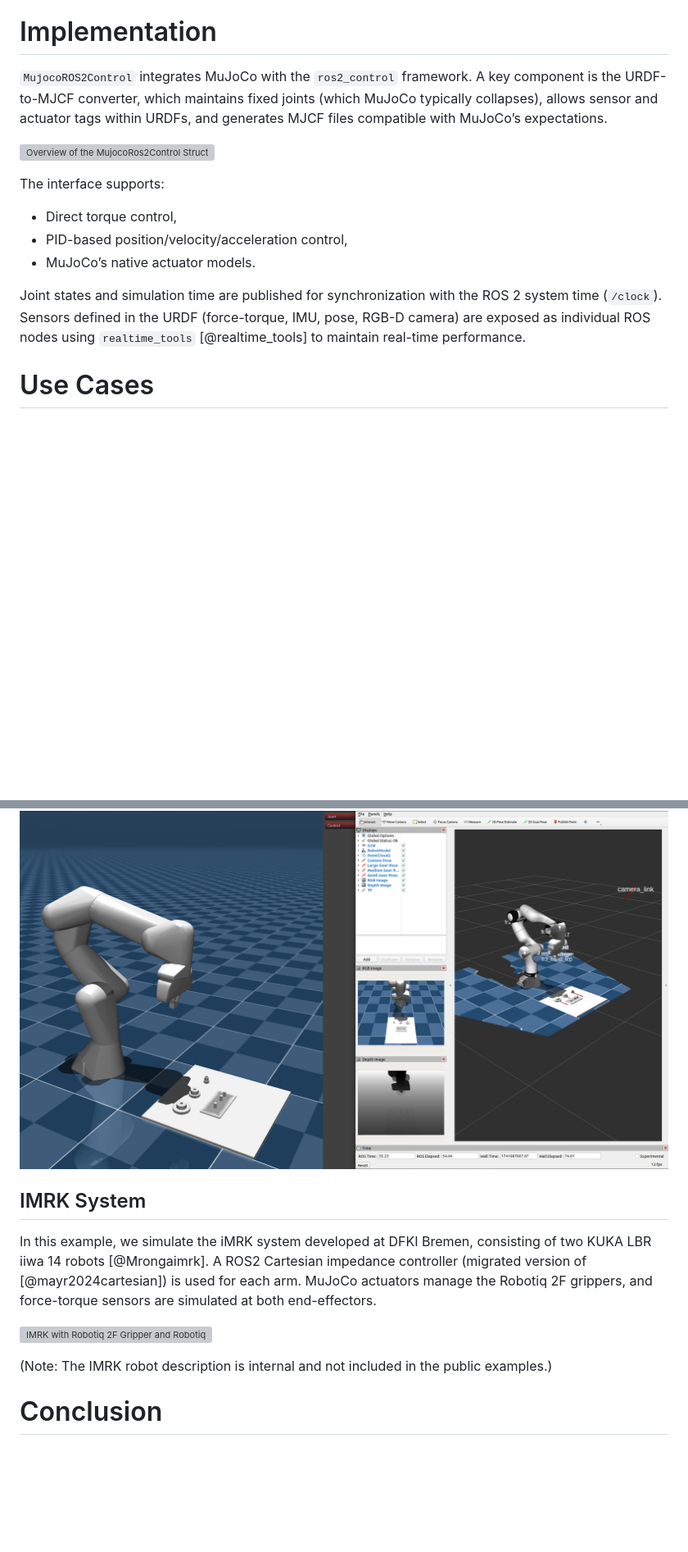
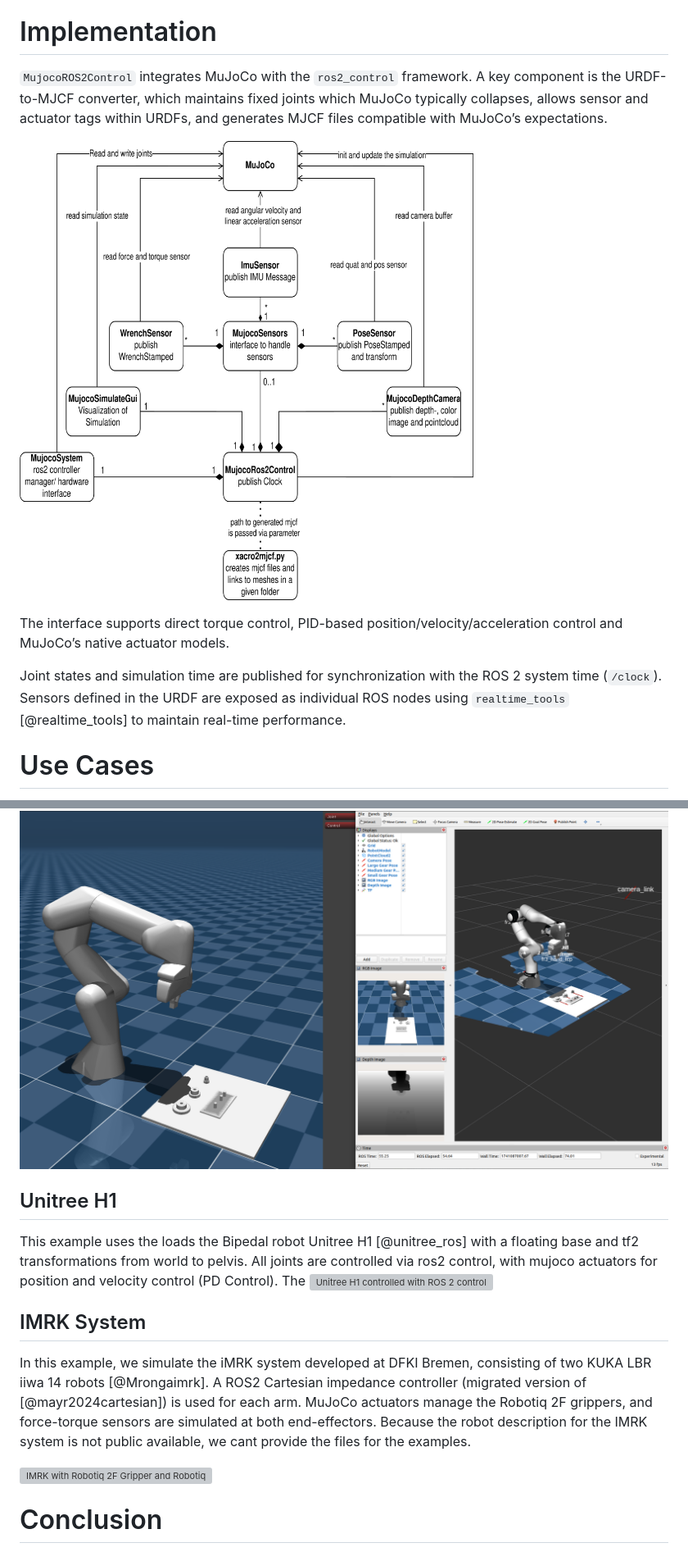
Before and after one commit to dfki-ric/mujoco_ros2_control, a Markdown page: paper/paper.md, 2 parts joined by grey strips. Shown: that part at 82% size. Drawn GitHub-style; pictures changed too: paper/figures/mujoco_ros2_control_overview.png; blank space fills up the shorter version; grey boxes are pictures that could not be loaded.

Commit message:
update paper

```diff
--- a/paper/paper.md
+++ b/paper/paper.md
@@ -79,17 +75,14 @@ Despite these capabilities, MuJoCo lacks native support for ROS 2, limiting its
 
 # Implementation
 
-`MujocoROS2Control` integrates MuJoCo with the `ros2_control` framework. A key component is the URDF-to-MJCF converter, which maintains fixed joints (which MuJoCo typically collapses), allows sensor and actuator tags within URDFs, and generates MJCF files compatible with MuJoCo’s expectations.
+`MujocoROS2Control` integrates MuJoCo with the `ros2_control` framework. A key component is the URDF-to-MJCF converter, which maintains fixed joints which MuJoCo typically collapses, allows sensor and actuator tags within URDFs, and generates MJCF files compatible with MuJoCo’s expectations.
 
-![Overview of the MujocoRos2Control Structure](./figures/mujoco_ros2_control_overview.svg)
+![Overview of the MujocoRos2Control Structure](./figures/mujoco_ros2_control_overview.png)
 
 
-The interface supports:
-- Direct torque control,
-- PID-based position/velocity/acceleration control,
-- MuJoCo’s native actuator models.
+The interface supports direct torque control, PID-based position/velocity/acceleration control and MuJoCo’s native actuator models.
 
-Joint states and simulation time are published for synchronization with the ROS 2 system time (`/clock`). Sensors defined in the URDF (force-torque, IMU, pose, RGB-D camera) are exposed as individual ROS nodes using `realtime_tools` [@realtime_tools] to maintain real-time performance.
+Joint states and simulation time are published for synchronization with the ROS 2 system time (`/clock`). Sensors defined in the URDF are exposed as individual ROS nodes using `realtime_tools` [@realtime_tools] to maintain real-time performance.
 
 # Use Cases
 MujocoRos2Control was utilized for testing and validating various torque and admittance controllers within the scope of the HARTU project [@hartu_project]. The software also played a key role in conducting experiments for the publication "Look-Ahead Optimization for Managing Nullspace in Cartesian Impedance Control of Dual-Arm Robots" [@Origanti2025].
@@ -106,14 +99,19 @@ For the high-resolution collision modeling, we use CoaCD [@wei2022coacd] to crea
 
 ![Franka FR3 controlled with ROS 2 Joint Trajectory Controller](./figures/franka_rgbd_example.png)
 
+## Unitree H1
+
+This example uses the loads the Bipedal robot Unitree H1 [@unitree_ros] with a floating base and tf2 transformations from world to pelvis. All joints are controlled via ros2 control, with mujoco actuators for position and velocity control (PD Control).
+The
+![Unitree H1 controlled with ROS 2 control and tf2 transformation, and IMU](./figures/unitree_h1_example.png)
 
 ## IMRK System
 
 In this example, we simulate the iMRK system developed at DFKI Bremen, consisting of two KUKA LBR iiwa 14 robots [@Mrongaimrk]. A ROS2 Cartesian impedance controller (migrated version of [@mayr2024cartesian]) is used for each arm. MuJoCo actuators manage the Robotiq 2F grippers, and force-torque sensors are simulated at both end-effectors.
+Because the robot description for the IMRK system is not public available, we cant provide the files for the examples.
 
 ![IMRK with Robotiq 2F Gripper and Robotiq FT300 Sensor](./figures/kuka_imrk_example.png)
 
-(Note: The IMRK robot description is internal and not included in the public examples.)
 
 # Conclusion
 
```
Also changed, not shown: other parts of paper/paper.md (+2 -6 lines), paper/logo.png (deleted), 8 other files.
